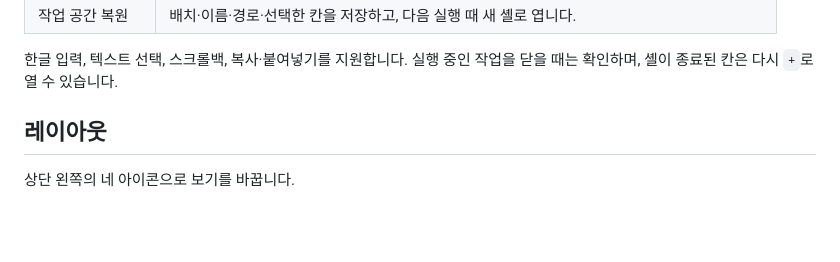
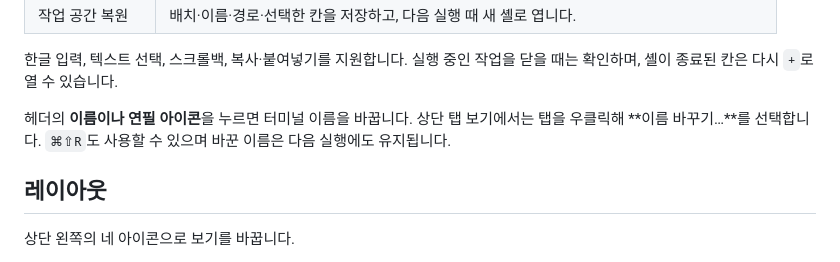
Before and after one commit to safethecode/chop, a Markdown page: README.md, the part around the change. Rendered like a GitHub page; blank space fills up the shorter version.

Commit message:
docs: explain header and tab renaming

```diff
--- a/README.md
+++ b/README.md
@@ -65,6 +65,9 @@ libghostty 엔진과 Metal 렌더러를 사용합니다.
 
 한글 입력, 텍스트 선택, 스크롤백, 복사·붙여넣기를 지원합니다. 실행 중인 작업을 닫을 때는
 확인하며, 셸이 종료된 칸은 다시 `+`로 열 수 있습니다.
+
+헤더의 **이름이나 연필 아이콘**을 누르면 터미널 이름을 바꿉니다. 상단 탭 보기에서는 탭을
+우클릭해 **이름 바꾸기…**를 선택합니다. `⌘⇧R`도 사용할 수 있으며 바꾼 이름은 다음 실행에도 유지됩니다.
 
 ## 레이아웃
 
```
Also changed, not shown: DESIGN.md (+1 -0 lines).
